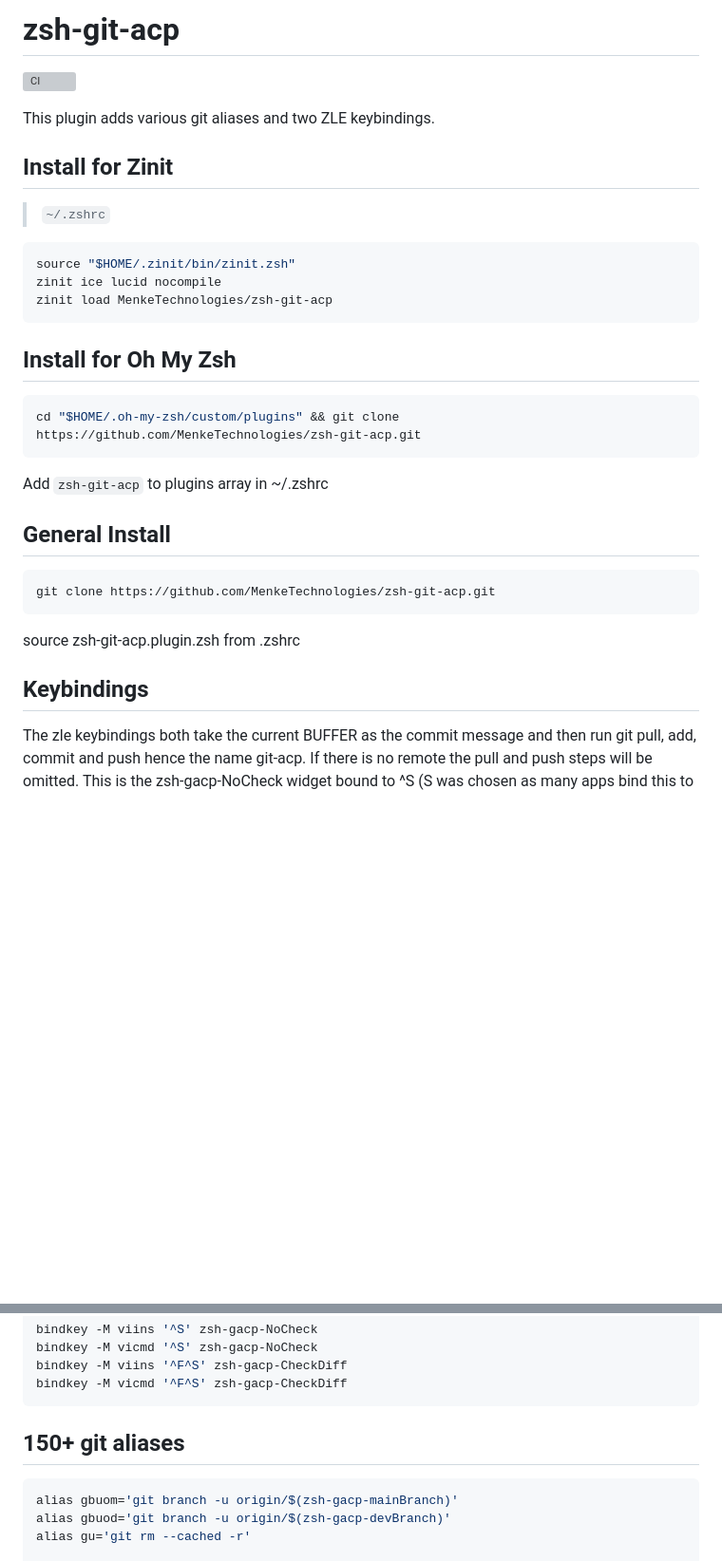
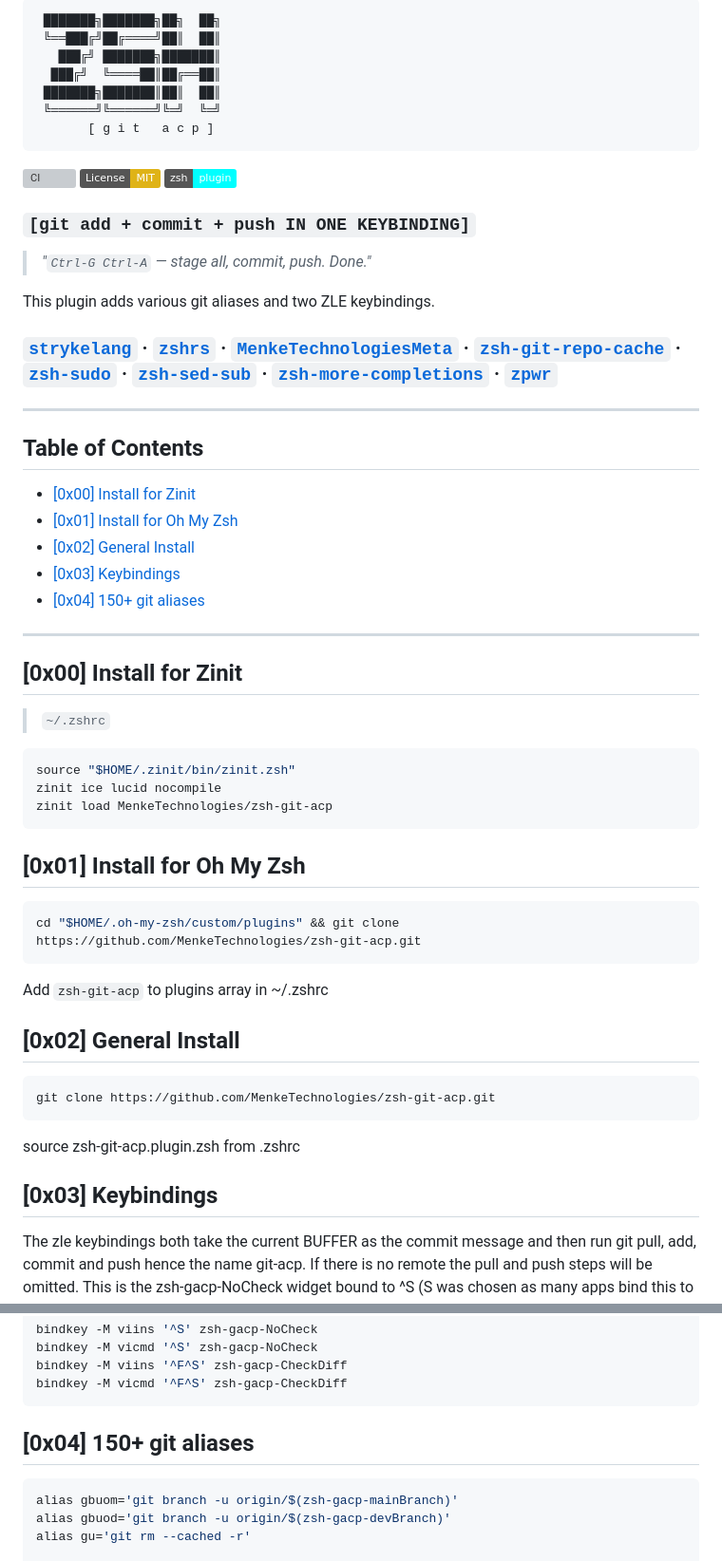
Before and after one commit to MenkeTechnologies/zsh-git-acp, a Markdown page: README.md, 2 parts joined by grey strips. Shown at 95% size. Drawn GitHub-style; badges without logos; blank space fills up the shorter version; grey boxes are pictures that could not be loaded.

Commit message:
docs: unify README header to strykelang template
- ZSH ANSI Shadow banner + [ g i t   a c p ] subtitle.
- Markdown badges: CI + License + zsh-plugin.
- [TAGLINE] h3, motto blockquote, description, link bar with
  strykelang + zshrs + meta + sibling zsh-* repos + zpwr.
- Table of Contents with hex-numbered anchors.
- Body h2s renumbered `## [0xNN] Title` (License = [0xFF]).

````diff
--- a/README.md
+++ b/README.md
@@ -1,9 +1,38 @@
-# zsh-git-acp
+```
+ ███████╗███████╗██╗  ██╗
+ ╚══███╔╝██╔════╝██║  ██║
+   ███╔╝ ███████╗███████║
+  ███╔╝  ╚════██║██╔══██║
+ ███████╗███████║██║  ██║
+ ╚══════╝╚══════╝╚═╝  ╚═╝
+       [ g i t   a c p ]
+```
+
 [![CI](https://github.com/MenkeTechnologies/zsh-git-acp/actions/workflows/ci.yml/badge.svg)](https://github.com/MenkeTechnologies/zsh-git-acp/actions/workflows/ci.yml)
+[![License: MIT](https://img.shields.io/badge/License-MIT-yellow.svg)](https://opensource.org/licenses/MIT)
+[![zsh](https://img.shields.io/badge/zsh-plugin-cyan.svg)](https://github.com/MenkeTechnologies/zpwr)
+
+### `[git add + commit + push IN ONE KEYBINDING]`
+
+> *"`Ctrl-G Ctrl-A` — stage all, commit, push. Done."*
 
 This plugin adds various git aliases and two ZLE keybindings.
 
-## Install for Zinit
+### [`strykelang`](https://github.com/MenkeTechnologies/strykelang) &middot; [`zshrs`](https://github.com/MenkeTechnologies/zshrs) · [`MenkeTechnologiesMeta`](https://github.com/MenkeTechnologies/MenkeTechnologiesMeta) · [`zsh-git-repo-cache`](https://github.com/MenkeTechnologies/zsh-git-repo-cache) · [`zsh-sudo`](https://github.com/MenkeTechnologies/zsh-sudo) · [`zsh-sed-sub`](https://github.com/MenkeTechnologies/zsh-sed-sub) · [`zsh-more-completions`](https://github.com/MenkeTechnologies/zsh-more-completions) · [`zpwr`](https://github.com/MenkeTechnologies/zpwr)
+
+---
+
+## Table of Contents
+
+- [\[0x00\] Install for Zinit](#0x00-install-for-zinit)
+- [\[0x01\] Install for Oh My Zsh](#0x01-install-for-oh-my-zsh)
+- [\[0x02\] General Install](#0x02-general-install)
+- [\[0x03\] Keybindings](#0x03-keybindings)
+- [\[0x04\] 150+ git aliases](#0x04-150-git-aliases)
+
+---
+
+## [0x00] Install for Zinit
 > `~/.zshrc`
 ```sh
 source "$HOME/.zinit/bin/zinit.zsh"
@@ -11,7 +40,7 @@ zinit ice lucid nocompile
 zinit load MenkeTechnologies/zsh-git-acp
 ```
 
-## Install for Oh My Zsh
+## [0x01] Install for Oh My Zsh
 
 ```sh
 cd "$HOME/.oh-my-zsh/custom/plugins" && git clone https://github.com/MenkeTechnologies/zsh-git-acp.git
@@ -19,7 +48,7 @@ cd "$HOME/.oh-my-zsh/custom/plugins" && git clone https://github.com/MenkeTechno
 
 Add `zsh-git-acp` to plugins array in ~/.zshrc
 
-## General Install
+## [0x02] General Install
 
 ```sh
 git clone https://github.com/MenkeTechnologies/zsh-git-acp.git
@@ -27,7 +56,7 @@ git clone https://github.com/MenkeTechnologies/zsh-git-acp.git
 
 source zsh-git-acp.plugin.zsh from .zshrc
 
-## Keybindings
+## [0x03] Keybindings
 The zle keybindings both take the current BUFFER as the commit message and then run git pull, add, commit and push hence the name git-acp.
 If there is no remote the pull and push steps will be omitted.
 This is the zsh-gacp-NoCheck widget bound to ^S (S was chosen as many apps bind this to save from menus).  There is no confirmation before the add, commit and push.
@@ -44,7 +73,7 @@ bindkey -M viins '^F^S' zsh-gacp-CheckDiff
 bindkey -M vicmd '^F^S' zsh-gacp-CheckDiff
 ```
 
-## 150+ git aliases
+## [0x04] 150+ git aliases
 ```sh
 alias gbuom='git branch -u origin/$(zsh-gacp-mainBranch)'
 alias gbuod='git branch -u origin/$(zsh-gacp-devBranch)'
````
